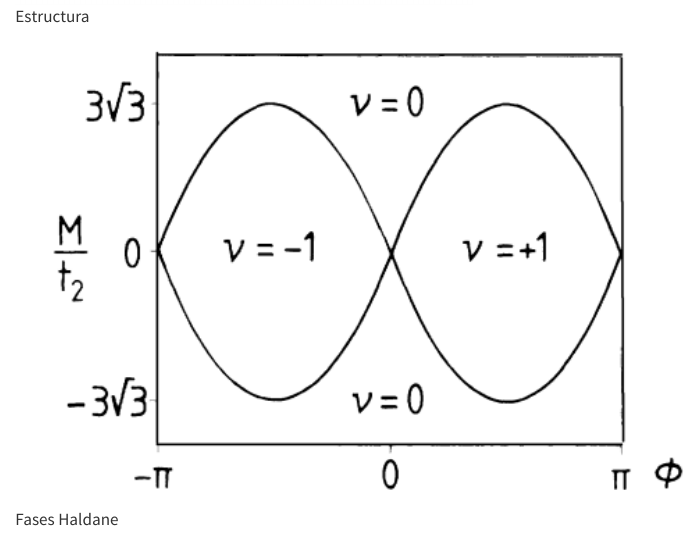
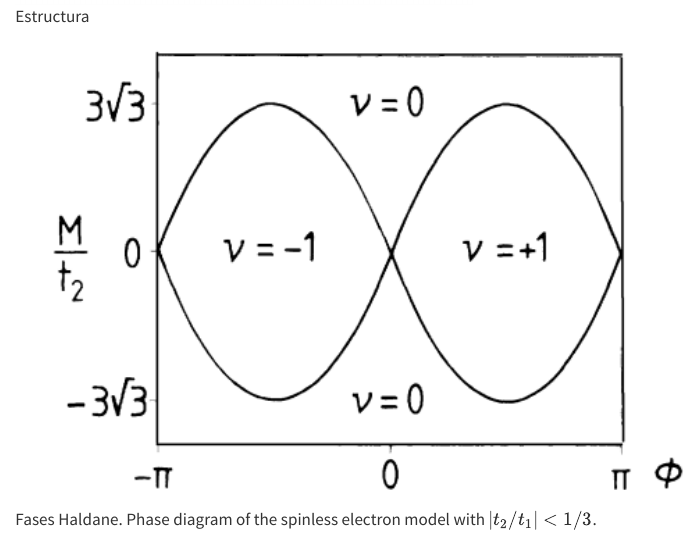
Before and after one commit to jebarriosvargas/3rdSPQM, a Quarto document (3_haldane.qmd): the page in a window 1100 px wide, from 640 px down. Rendered offline with R 4.5, knitr and Pandoc in place of Quarto, with nearby package versions.

Commit message:
Update captions.

```diff
--- a/3_haldane.qmd
+++ b/3_haldane.qmd
@@ -5,4 +5,4 @@ Cuaderno de trabajo: [Colab Google](https://colab.research.google.com/drive/1qBl
 ![Estructura](img/Haldane.JPG){width=50%}
 
 
-![Fases Haldane](img/FasesHaldane.png){width=75%}
+![Fases Haldane. Phase diagram of the spinless electron model with $|t_2/t_1|<1/3$.](img/FasesHaldane.png){width=75%}
```
Also changed, not shown: docs/search.json, 1 other file.
